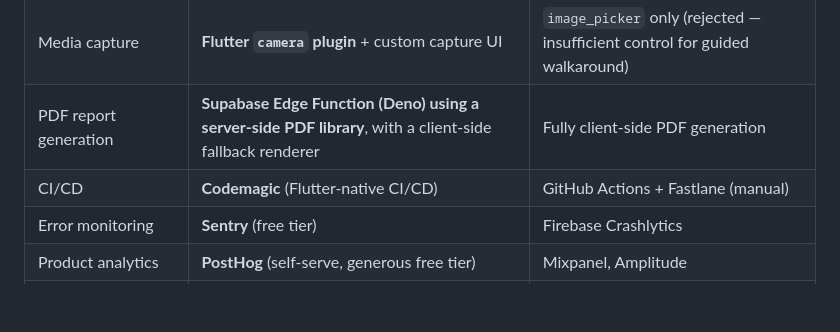
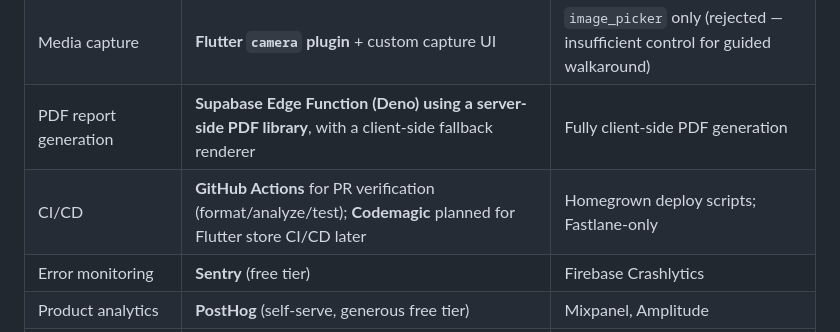
Before and after one commit to gunnarhull-code/IronSightAI, a Markdown page: docs/10-tech-stack.md, the part around the change. GitHub-like rendering; blank space fills up the shorter version.

Commit message:
docs: note GitHub Actions for PR verification in tech stack
Clarify that Sprint 009 adds GitHub Actions for PR format/analyze/test
while Codemagic remains the planned store CI/CD path.

Co-authored-by: gunnarhull-code <gunnarhull-code@users.noreply.github.com>

```diff
--- a/docs/10-tech-stack.md
+++ b/docs/10-tech-stack.md
@@ -13,7 +13,7 @@ This document is the single source of truth for V1 technology choices and the re
 | On-device OCR | **Google ML Kit Text Recognition** (on-device) | Cloud Vision API, Tesseract |
 | Media capture | **Flutter `camera` plugin** + custom capture UI | `image_picker` only (rejected — insufficient control for guided walkaround) |
 | PDF report generation | **Supabase Edge Function (Deno) using a server-side PDF library**, with a client-side fallback renderer | Fully client-side PDF generation |
-| CI/CD | **Codemagic** (Flutter-native CI/CD) | GitHub Actions + Fastlane (manual) |
+| CI/CD | **GitHub Actions** for PR verification (format/analyze/test); **Codemagic** planned for Flutter store CI/CD later | Homegrown deploy scripts; Fastlane-only |
 | Error monitoring | **Sentry** (free tier) | Firebase Crashlytics |
 | Product analytics | **PostHog** (self-serve, generous free tier) | Mixpanel, Amplitude |
 | Source control / issue tracking | **GitHub** (private repo) | GitLab |
```
